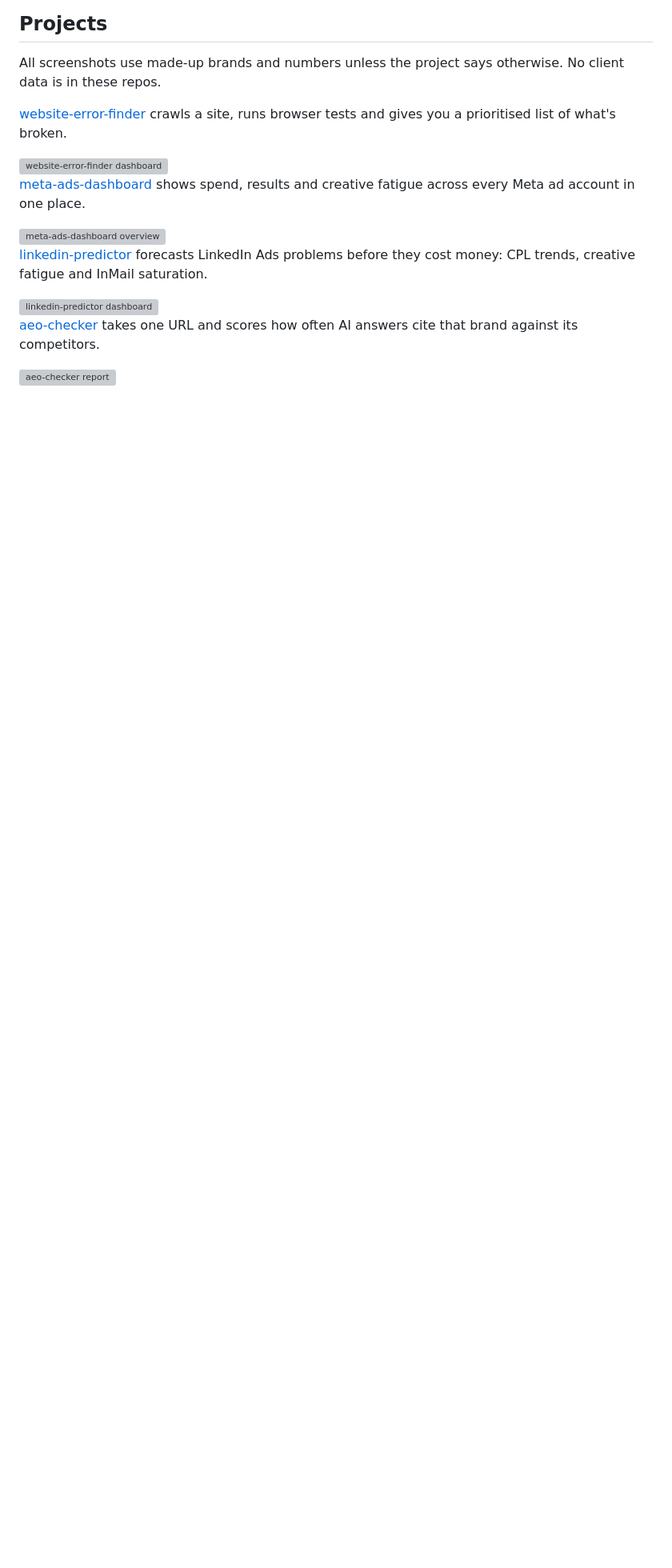
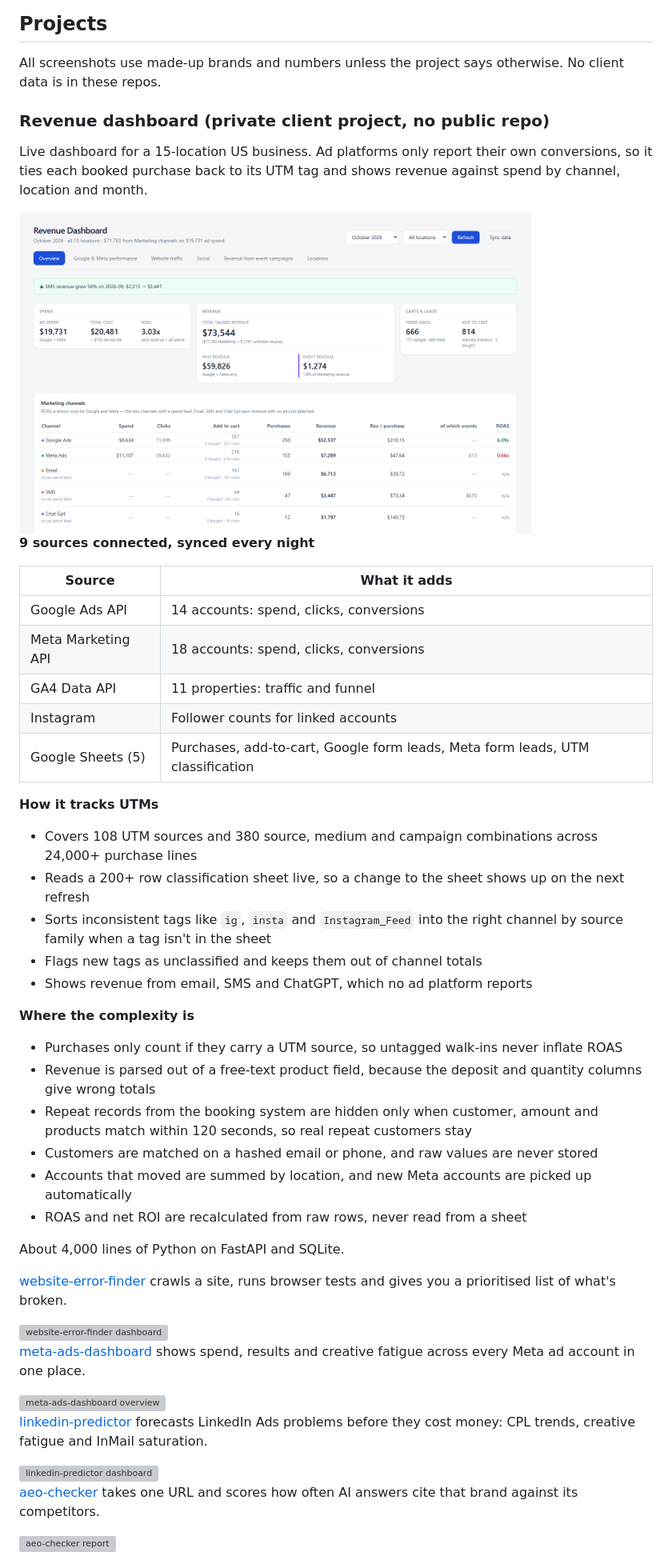
Before and after one commit to vinay123kum/vinay123kum, a Markdown page: README.md, the part around the change. Shown at 80% size. Rendered like a GitHub page; pictures changed too: docs/revenue-dashboard.png (added); blank space fills up the shorter version; grey boxes are pictures that could not be loaded.

Commit message:
Add revenue dashboard section to profile
Co-Authored-By: Claude Opus 5.5 <noreply@anthropic.com>

```diff
--- a/README.md
+++ b/README.md
@@ -21,6 +21,41 @@ Stack: Python • FastAPI • Claude Code • Google, Meta and LinkedIn Ads APIs
 ## Projects
 
 All screenshots use made-up brands and numbers unless the project says otherwise. No client data is in these repos.
+
+### Revenue dashboard (private client project, no public repo)
+
+Live dashboard for a 15-location US business. Ad platforms only report their own conversions, so it ties each booked purchase back to its UTM tag and shows revenue against spend by channel, location and month.
+
+<img src="docs/revenue-dashboard.png" alt="Revenue dashboard with scrambled locations and numbers" width="640">
+
+**9 sources connected, synced every night**
+
+| Source | What it adds |
+|---|---|
+| Google Ads API | 14 accounts: spend, clicks, conversions |
+| Meta Marketing API | 18 accounts: spend, clicks, conversions |
+| GA4 Data API | 11 properties: traffic and funnel |
+| Instagram | Follower counts for linked accounts |
+| Google Sheets (5) | Purchases, add-to-cart, Google form leads, Meta form leads, UTM classification |
+
+**How it tracks UTMs**
+
+- Covers 108 UTM sources and 380 source, medium and campaign combinations across 24,000+ purchase lines
+- Reads a 200+ row classification sheet live, so a change to the sheet shows up on the next refresh
+- Sorts inconsistent tags like `ig`, `insta` and `Instagram_Feed` into the right channel by source family when a tag isn't in the sheet
+- Flags new tags as unclassified and keeps them out of channel totals
+- Shows revenue from email, SMS and ChatGPT, which no ad platform reports
+
+**Where the complexity is**
+
+- Purchases only count if they carry a UTM source, so untagged walk-ins never inflate ROAS
+- Revenue is parsed out of a free-text product field, because the deposit and quantity columns give wrong totals
+- Repeat records from the booking system are hidden only when customer, amount and products match within 120 seconds, so real repeat customers stay
+- Customers are matched on a hashed email or phone, and raw values are never stored
+- Accounts that moved are summed by location, and new Meta accounts are picked up automatically
+- ROAS and net ROI are recalculated from raw rows, never read from a sheet
+
+About 4,000 lines of Python on FastAPI and SQLite.
 
 [website-error-finder](https://github.com/vinay123kum/website-error-finder) crawls a site, runs browser tests and gives you a prioritised list of what's broken.
 
```
